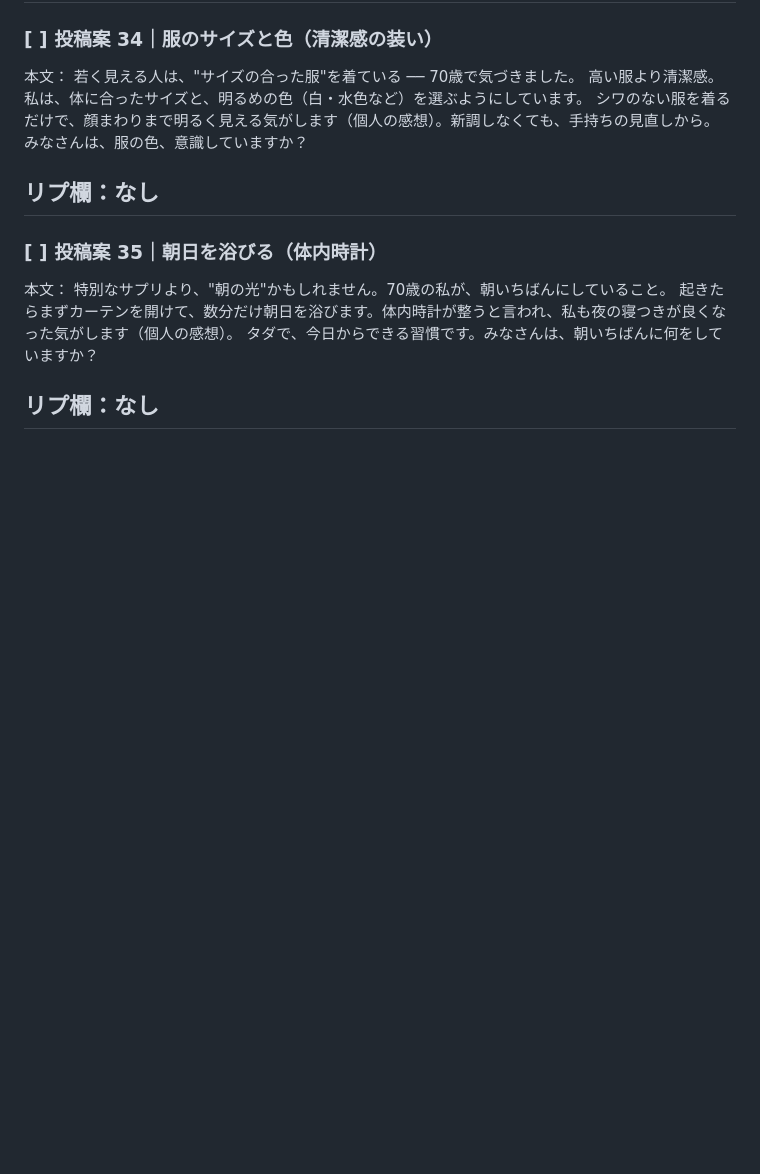
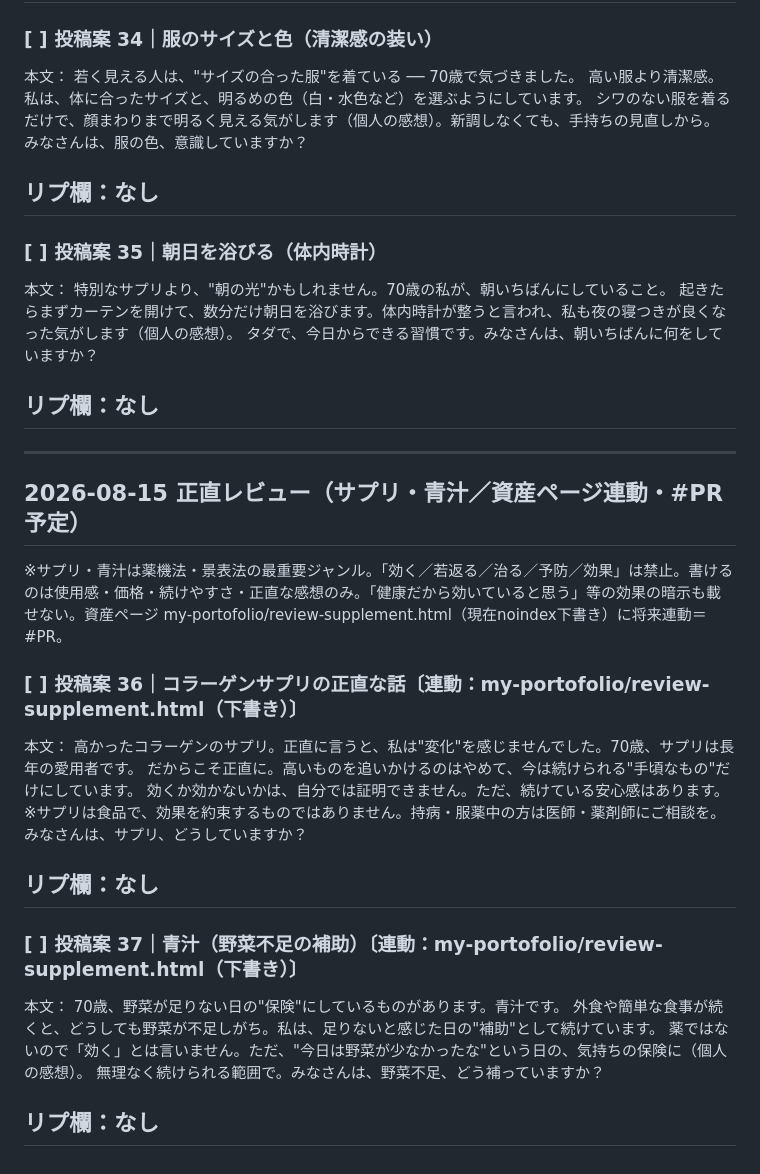
Before and after one commit to dashiyo777-oss/ageless-diary, a Markdown page: content/post-queue.md, the part around the change. Drawn GitHub-style; blank space fills up the shorter version.

Commit message:
content: 正直レビュー投稿案36(サプリ)・37(青汁)を追加（薬機法最重要ジャンル・効能非記載）

```diff
--- a/content/post-queue.md
+++ b/content/post-queue.md
@@ -415,3 +415,29 @@
 
 リプ欄：なし
 ---
+
+---
+
+## 2026-08-15 正直レビュー（サプリ・青汁／資産ページ連動・#PR予定）
+※サプリ・青汁は薬機法・景表法の最重要ジャンル。「効く／若返る／治る／予防／効果」は禁止。書けるのは使用感・価格・続けやすさ・正直な感想のみ。「健康だから効いていると思う」等の効果の暗示も載せない。資産ページ my-portofolio/review-supplement.html（現在noindex下書き）に将来連動＝#PR。
+
+### [ ] 投稿案 36｜コラーゲンサプリの正直な話〔連動：my-portofolio/review-supplement.html（下書き）〕
+本文：
+高かったコラーゲンのサプリ。正直に言うと、私は"変化"を感じませんでした。70歳、サプリは長年の愛用者です。
+だからこそ正直に。高いものを追いかけるのはやめて、今は続けられる"手頃なもの"だけにしています。
+効くか効かないかは、自分では証明できません。ただ、続けている安心感はあります。
+※サプリは食品で、効果を約束するものではありません。持病・服薬中の方は医師・薬剤師にご相談を。
+みなさんは、サプリ、どうしていますか？
+
+リプ欄：なし
+---
+
+### [ ] 投稿案 37｜青汁（野菜不足の補助）〔連動：my-portofolio/review-supplement.html（下書き）〕
+本文：
+70歳、野菜が足りない日の"保険"にしているものがあります。青汁です。
+外食や簡単な食事が続くと、どうしても野菜が不足しがち。私は、足りないと感じた日の"補助"として続けています。
+薬ではないので「効く」とは言いません。ただ、"今日は野菜が少なかったな"という日の、気持ちの保険に（個人の感想）。
+無理なく続けられる範囲で。みなさんは、野菜不足、どう補っていますか？
+
+リプ欄：なし
+---
```
